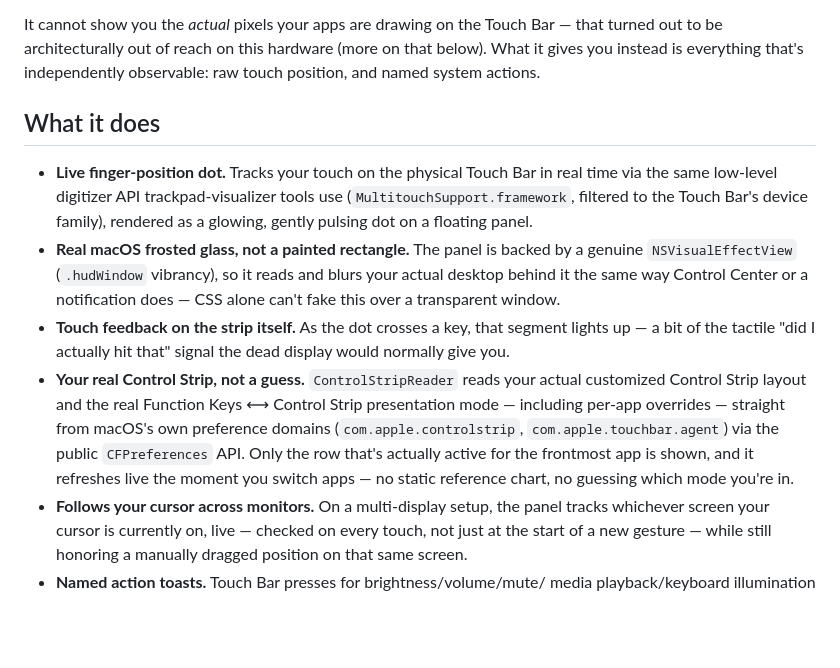
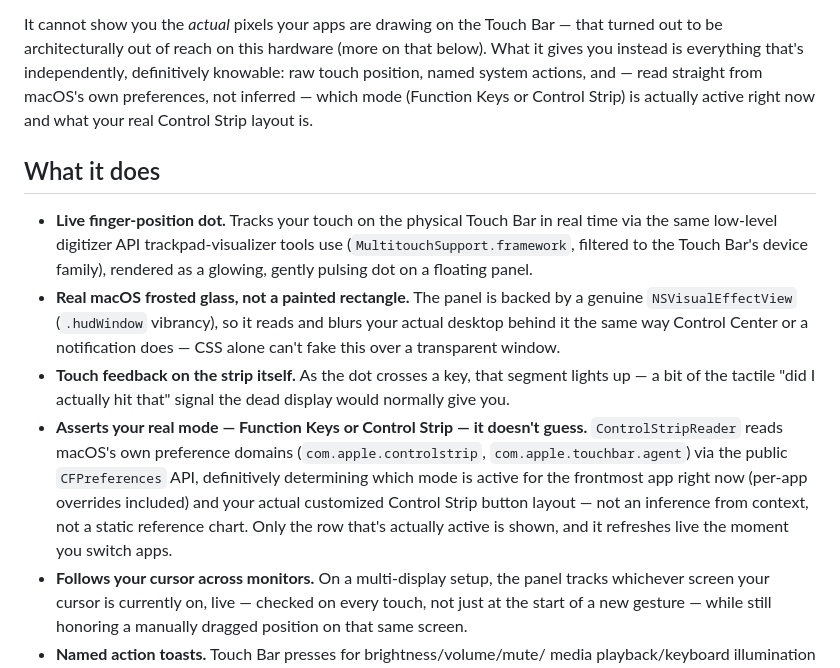
Before and after one commit to felipepkgs/GhostBar, a Markdown page: README.md, the part around the change. Drawn GitHub-style; blank space fills up the shorter version.

Commit message:
docs: assert, don't hedge — Function Keys/Control Strip mode is known, not guessed
Both the intro and the Control Strip bullet undersold ControlStripReader
as avoiding a guess, phrased as a trailing negation rather than the
headline claim. Reworded to state directly that the mode and layout
are definitively read from macOS's own preferences, not inferred —
the intro paragraph also still only listed touch position and named
actions as "independently observable," predating this feature
entirely.

Co-Authored-By: Claude Sonnet 5 <noreply@anthropic.com>
Claude-Session: https://claude.ai/code/session_015wXakZCPJr3QzzkXqaebC1

```diff
--- a/README.md
+++ b/README.md
@@ -14,8 +14,11 @@ action (brightness, volume, media keys).
 
 It cannot show you the *actual* pixels your apps are drawing on the Touch Bar
 — that turned out to be architecturally out of reach on this hardware (more
-on that below). What it gives you instead is everything that's independently
-observable: raw touch position, and named system actions.
+on that below). What it gives you instead is everything that's
+independently, definitively knowable: raw touch position, named system
+actions, and — read straight from macOS's own preferences, not inferred —
+which mode (Function Keys or Control Strip) is actually active right now
+and what your real Control Strip layout is.
 
 ## What it does
 
@@ -30,14 +33,14 @@ observable: raw touch position, and named system actions.
 - **Touch feedback on the strip itself.** As the dot crosses a key, that
   segment lights up — a bit of the tactile "did I actually hit that" signal
   the dead display would normally give you.
-- **Your real Control Strip, not a guess.** `ControlStripReader` reads your
-  actual customized Control Strip layout and the real Function Keys ⟷
-  Control Strip presentation mode — including per-app overrides — straight
-  from macOS's own preference domains (`com.apple.controlstrip`,
-  `com.apple.touchbar.agent`) via the public `CFPreferences` API. Only the
-  row that's actually active for the frontmost app is shown, and it
-  refreshes live the moment you switch apps — no static reference chart, no
-  guessing which mode you're in.
+- **Asserts your real mode — Function Keys or Control Strip — it doesn't
+  guess.** `ControlStripReader` reads macOS's own preference domains
+  (`com.apple.controlstrip`, `com.apple.touchbar.agent`) via the public
+  `CFPreferences` API, definitively determining which mode is active for
+  the frontmost app right now (per-app overrides included) and your actual
+  customized Control Strip button layout — not an inference from context,
+  not a static reference chart. Only the row that's actually active is
+  shown, and it refreshes live the moment you switch apps.
 - **Follows your cursor across monitors.** On a multi-display setup, the
   panel tracks whichever screen your cursor is currently on, live — checked
   on every touch, not just at the start of a new gesture — while still
```
